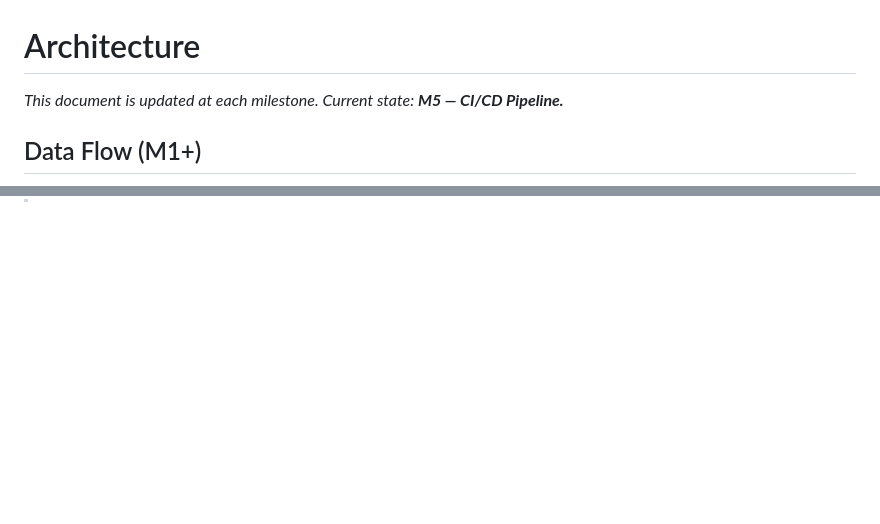
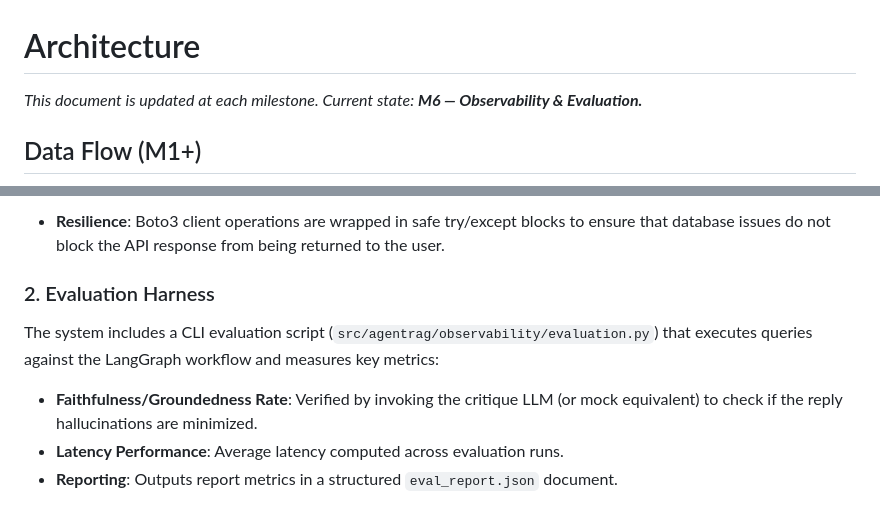
Before and after one commit to BhanuSandeepVellalacheruvu/AgentRAG, a Markdown page: ARCHITECTURE.md, 2 parts joined by grey strips. GitHub-like rendering; blank space fills up the shorter version.

Commit message:
docs: update ARCHITECTURE.md for M6

```diff
--- a/ARCHITECTURE.md
+++ b/ARCHITECTURE.md
@@ -1,6 +1,6 @@
 # Architecture
 
-*This document is updated at each milestone. Current state: **M5 — CI/CD Pipeline.***
+*This document is updated at each milestone. Current state: **M6 — Observability & Evaluation.***
 
 ## Data Flow (M1+)
 
@@ -81,0 +102,8 @@ graph LR
+- **Resilience**: Boto3 client operations are wrapped in safe try/except blocks to ensure that database issues do not block the API response from being returned to the user.
+
+### 2. Evaluation Harness
+The system includes a CLI evaluation script (`src/agentrag/observability/evaluation.py`) that executes queries against the LangGraph workflow and measures key metrics:
+
+- **Faithfulness/Groundedness Rate**: Verified by invoking the critique LLM (or mock equivalent) to check if the reply hallucinations are minimized.
+- **Latency Performance**: Average latency computed across evaluation runs.
+- **Reporting**: Outputs report metrics in a structured `eval_report.json` document.
```
Also changed, not shown: other parts of ARCHITECTURE.md (+21 -1 lines).
